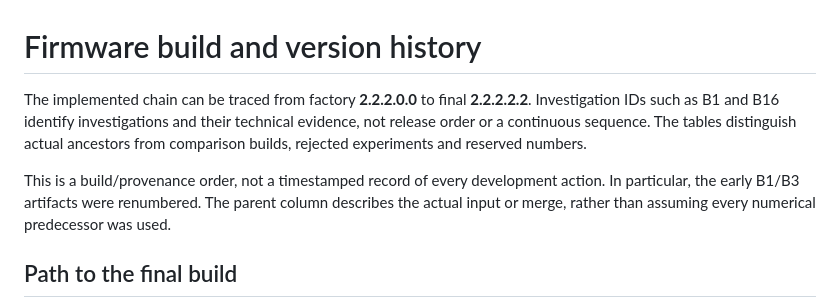
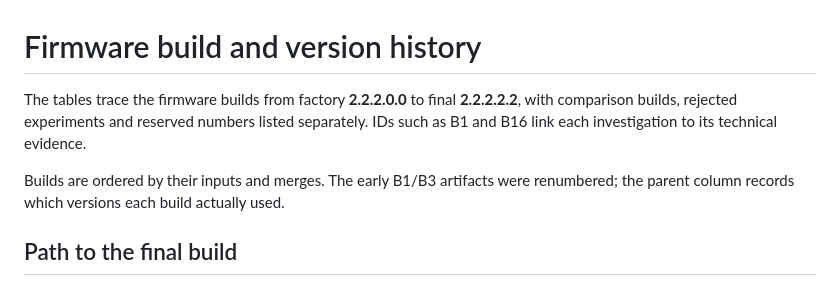
Before and after one commit to water-feature/PX-RE, a Markdown page: PX patch history/BUILD_VERSION_HISTORY.md, the part around the change. Rendered like a GitHub page.

Commit message:
Simplify build history introduction

```diff
--- a/PX patch history/BUILD_VERSION_HISTORY.md
+++ b/PX patch history/BUILD_VERSION_HISTORY.md
@@ -1,8 +1,8 @@
 # Firmware build and version history
 
-The implemented chain can be traced from factory **2.2.2.0.0** to final **2.2.2.2.2**. Investigation IDs such as B1 and B16 identify investigations and their technical evidence, not release order or a continuous sequence. The tables distinguish actual ancestors from comparison builds, rejected experiments and reserved numbers.
+The tables trace the firmware builds from factory **2.2.2.0.0** to final **2.2.2.2.2**, with comparison builds, rejected experiments and reserved numbers listed separately. IDs such as B1 and B16 link each investigation to its technical evidence.
 
-This is a build/provenance order, not a timestamped record of every development action. In particular, the early B1/B3 artifacts were renumbered. The parent column describes the actual input or merge, rather than assuming every numerical predecessor was used.
+Builds are ordered by their inputs and merges. The early B1/B3 artifacts were renumbered; the parent column records which versions each build actually used.
 
 ## Path to the final build
 
```
